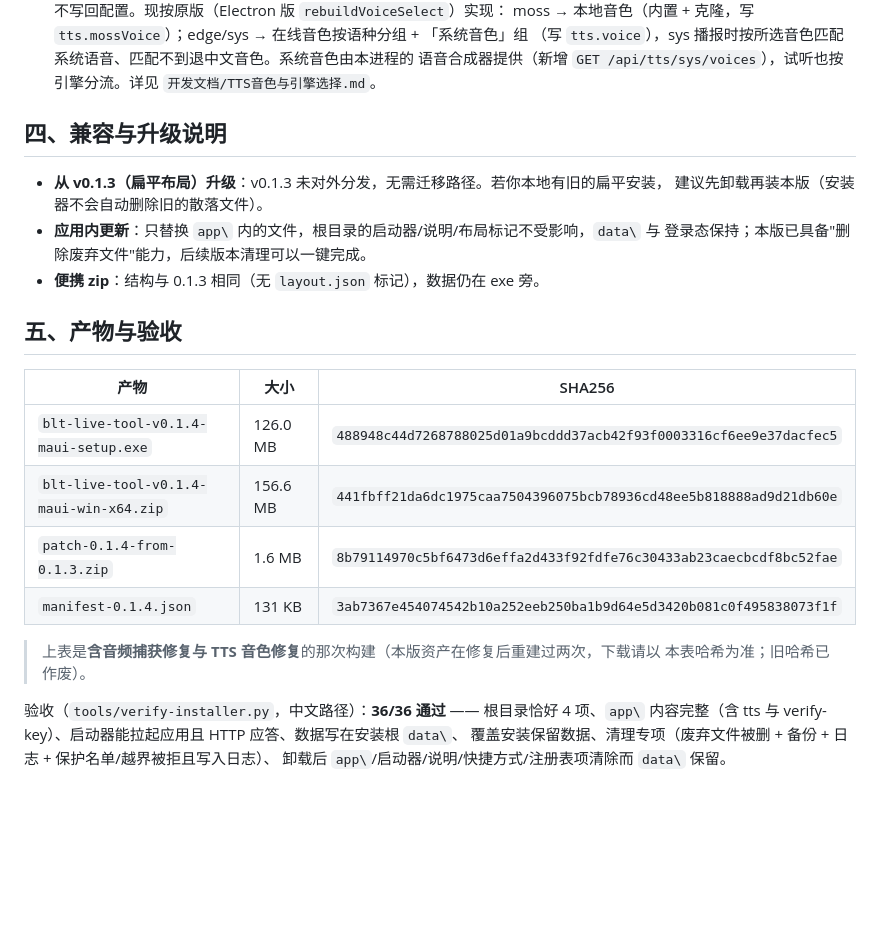
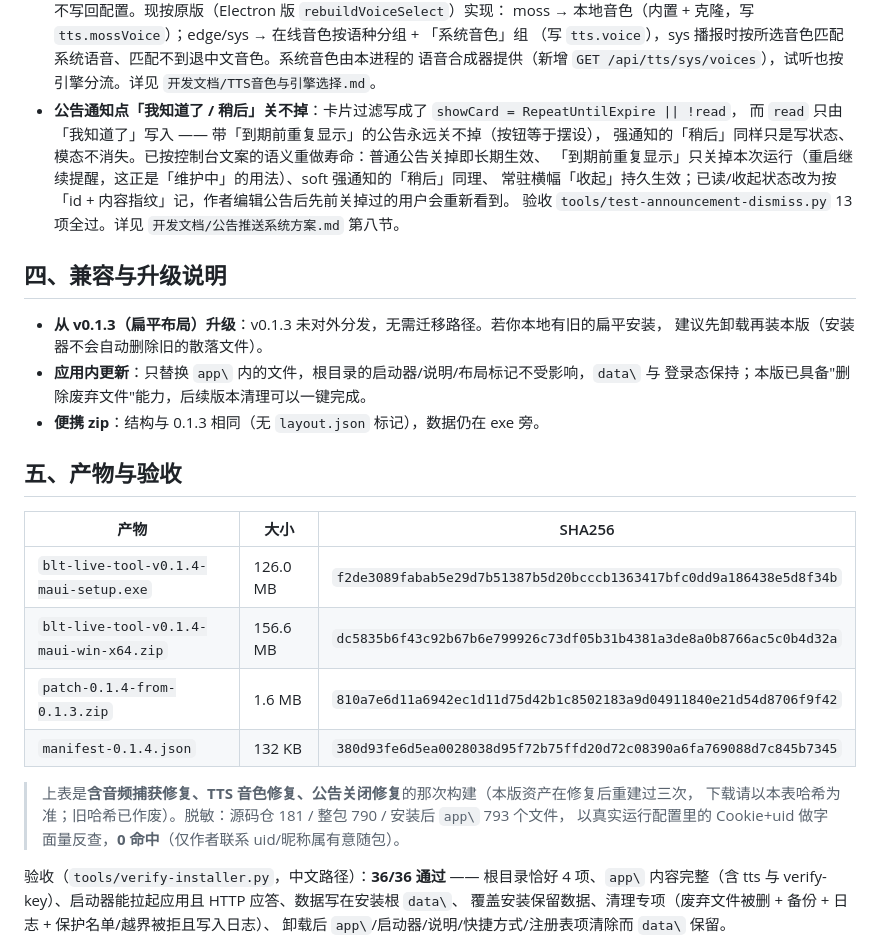
Before and after one commit to luoyunxiaotian/blt-live-tool, a Markdown page: RELEASE-v0.1.4.md, the part around the change. Rendered like a GitHub page; blank space fills up the shorter version.

Commit message:
docs(release): refresh v0.1.4 hashes after the announcement fix rebuild

```diff
--- a/RELEASE-v0.1.4.md
+++ b/RELEASE-v0.1.4.md
@@ -60,6 +60,12 @@
   moss → 本地音色（内置 + 克隆，写 `tts.mossVoice`）；edge/sys → 在线音色按语种分组 + 「系统音色」组
   （写 `tts.voice`），sys 播报时按所选音色匹配系统语音、匹配不到退中文音色。系统音色由本进程的
   语音合成器提供（新增 `GET /api/tts/sys/voices`），试听也按引擎分流。详见 `开发文档/TTS音色与引擎选择.md`。
+- **公告通知点「我知道了 / 稍后」关不掉**：卡片过滤写成了 `showCard = RepeatUntilExpire || !read`，
+  而 `read` 只由「我知道了」写入 —— 带「到期前重复显示」的公告永远关不掉（按钮等于摆设），
+  强通知的「稍后」同样只是写状态、模态不消失。已按控制台文案的语义重做寿命：普通公告关掉即长期生效、
+  「到期前重复显示」只关掉本次运行（重启继续提醒，这正是「维护中」的用法）、soft 强通知的「稍后」同理、
+  常驻横幅「收起」持久生效；已读/收起状态改为按「id + 内容指纹」记，作者编辑公告后先前关掉过的用户会重新看到。
+  验收 `tools/test-announcement-dismiss.py` 13 项全过。详见 `开发文档/公告推送系统方案.md` 第八节。
 
 ## 四、兼容与升级说明
 
@@ -73,13 +79,14 @@
 
 | 产物 | 大小 | SHA256 |
 |---|---|---|
-| `blt-live-tool-v0.1.4-maui-setup.exe` | 126.0 MB | `488948c44d7268788025d01a9bcddd37acb42f93f0003316cf6ee9e37dacfec5` |
-| `blt-live-tool-v0.1.4-maui-win-x64.zip` | 156.6 MB | `441fbff21da6dc1975caa7504396075bcb78936cd48ee5b818888ad9d21db60e` |
-| `patch-0.1.4-from-0.1.3.zip` | 1.6 MB | `8b79114970c5bf6473d6effa2d433f92fdfe76c30433ab23caecbcdf8bc52fae` |
-| `manifest-0.1.4.json` | 131 KB | `3ab7367e454074542b10a252eeb250ba1b9d64e5d3420b081c0f495838073f1f` |
+| `blt-live-tool-v0.1.4-maui-setup.exe` | 126.0 MB | `f2de3089fabab5e29d7b51387b5d20bcccb1363417bfc0dd9a186438e5d8f34b` |
+| `blt-live-tool-v0.1.4-maui-win-x64.zip` | 156.6 MB | `dc5835b6f43c92b67b6e799926c73df05b31b4381a3de8a0b8766ac5c0b4d32a` |
+| `patch-0.1.4-from-0.1.3.zip` | 1.6 MB | `810a7e6d11a6942ec1d11d75d42b1c8502183a9d04911840e21d54d8706f9f42` |
+| `manifest-0.1.4.json` | 132 KB | `380d93fe6d5ea0028038d95f72b75ffd20d72c08390a6fa769088d7c845b7345` |
 
-> 上表是**含音频捕获修复与 TTS 音色修复**的那次构建（本版资产在修复后重建过两次，下载请以
-> 本表哈希为准；旧哈希已作废）。
+> 上表是**含音频捕获修复、TTS 音色修复、公告关闭修复**的那次构建（本版资产在修复后重建过三次，
+> 下载请以本表哈希为准；旧哈希已作废）。脱敏：源码仓 181 / 整包 790 / 安装后 `app\` 793 个文件，
+> 以真实运行配置里的 Cookie+uid 做字面量反查，**0 命中**（仅作者联系 uid/昵称属有意随包）。
 
 验收（`tools/verify-installer.py`，中文路径）：**36/36 通过** —— 根目录恰好 4 项、`app\`
 内容完整（含 tts 与 verify-key）、启动器能拉起应用且 HTTP 应答、数据写在安装根 `data\`、
```
